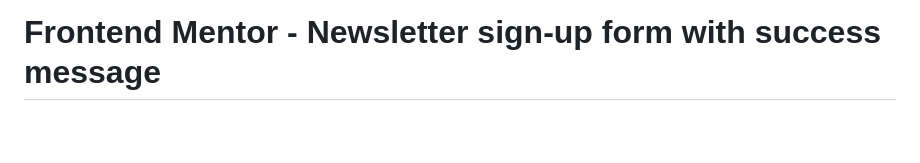
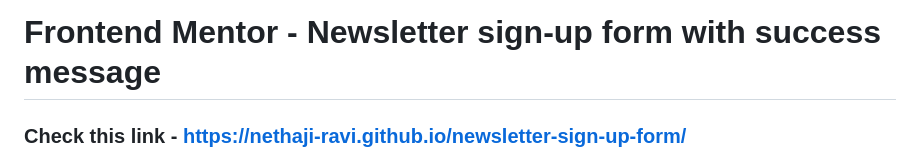
Before and after one commit to nethaji-ravi/newsletter-sign-up-form, a Markdown page: README.md, the part around the change. GitHub-like rendering; blank space fills up the shorter version.

```diff
--- a/README.md
+++ b/README.md
@@ -1,5 +1,5 @@
 # Frontend Mentor - Newsletter sign-up form with success message
-
+### Check this link - https://nethaji-ravi.github.io/newsletter-sign-up-form/
 ![Design preview for the Newsletter sign-up form with success message coding challenge](./design/desktop-preview.jpg)
 
 ## Welcome! 👋
```
